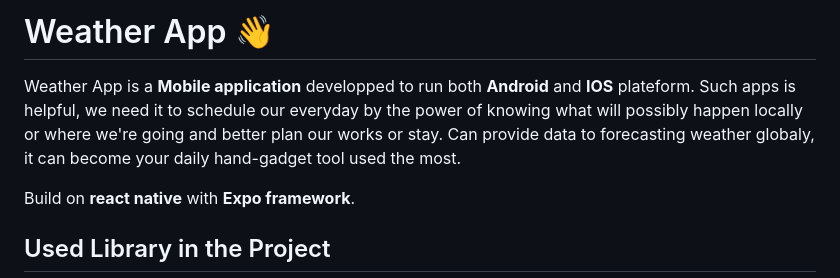
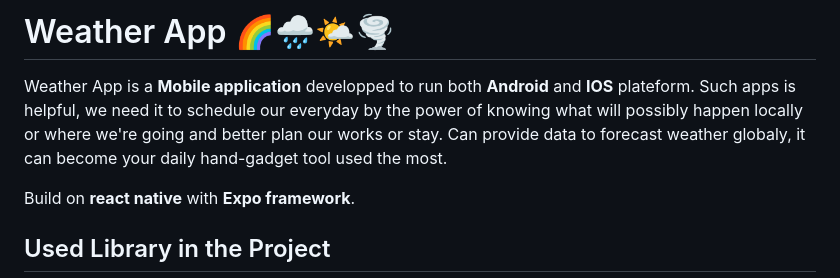
Before and after one commit to extremeXdev/weather-app, a Markdown page: README.md, the part around one of its changes. Drawn GitHub-style.

```diff
--- a/README.md
+++ b/README.md
@@ -2,6 +2,8 @@
 
-# Weather App 👋
-Weather App is a **Mobile application**  developped to run both **Android** and **IOS** plateform. Such apps is helpful, we need it to schedule our everyday by the power of knowing what will possibly happen locally or where we're going and better plan our works or stay. Can provide data to forecasting weather globaly, it can become your daily hand-gadget tool used the most.
+
+
+# Weather App 🌈🌧🌤🌪
+Weather App is a **Mobile application**  developped to run both **Android** and **IOS** plateform. Such apps is helpful, we need it to schedule our everyday by the power of knowing what will possibly happen locally or where we're going and better plan our works or stay. Can provide data to forecast weather globaly, it can become your daily hand-gadget tool used the most.
 
 Build on **react native** with **Expo framework**.
 
```
Also changed, not shown: other parts of README.md (+1 -1 lines).
